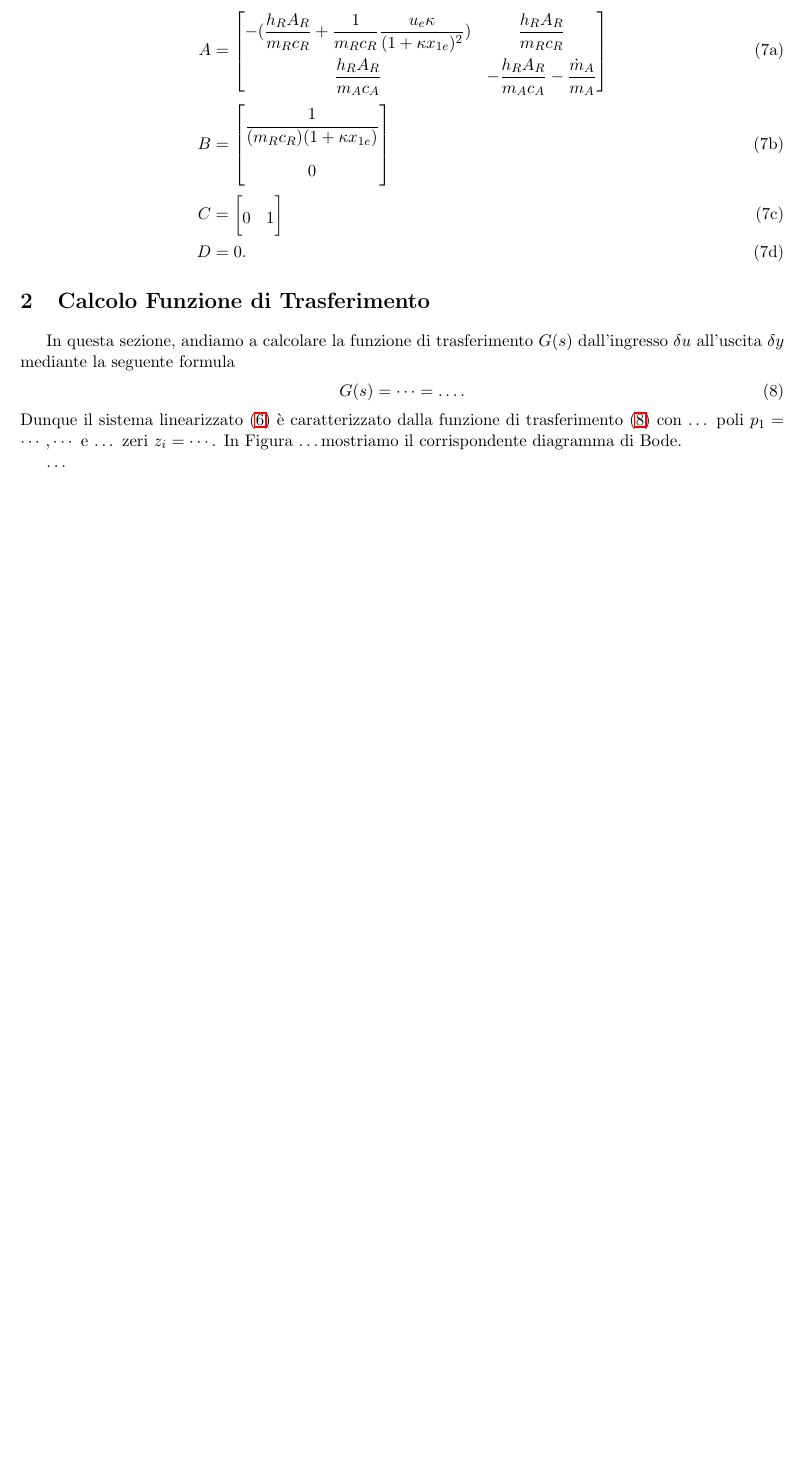
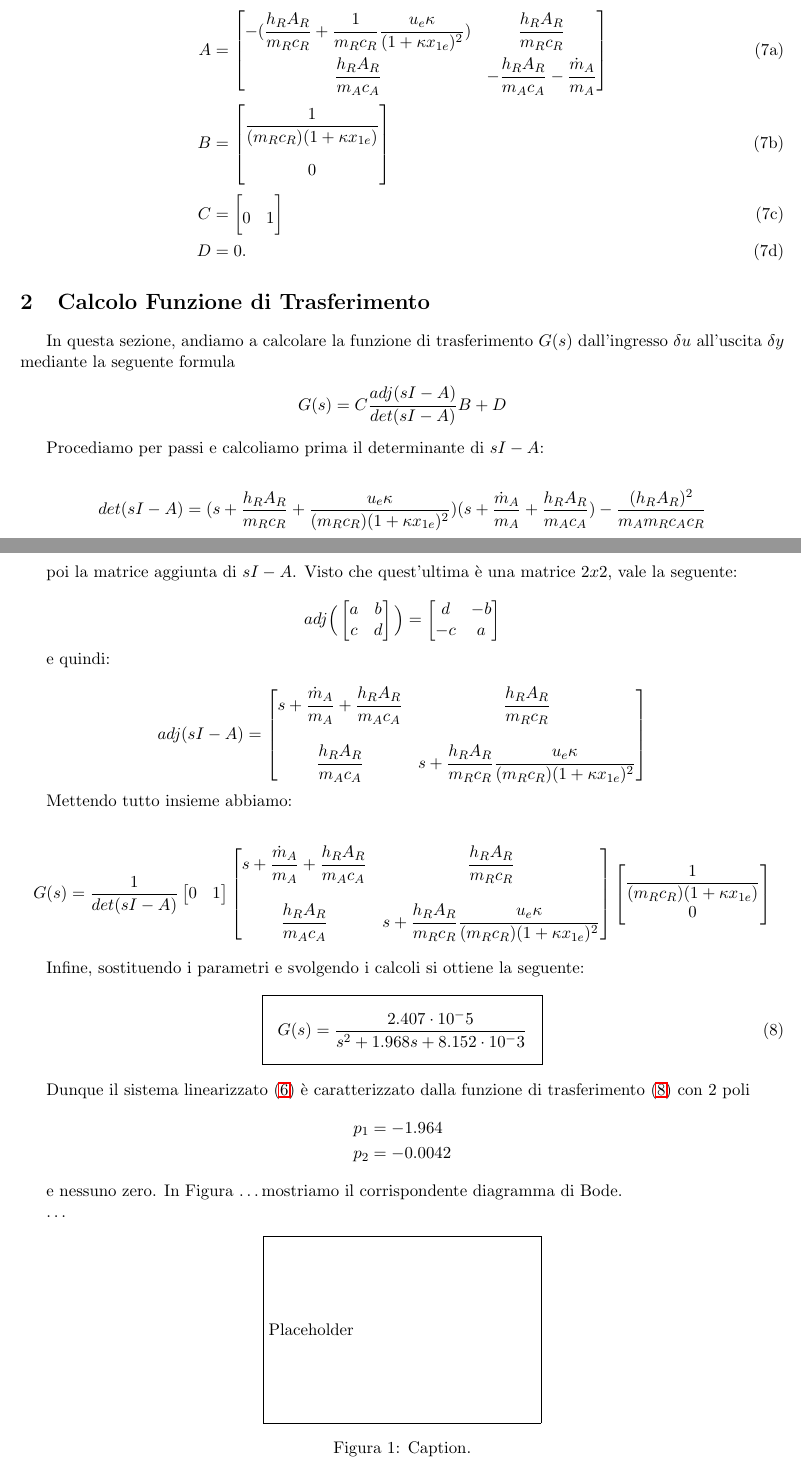
Before and after one commit to giacoj/controllo_scaldatore_elettrico, a LaTeX document (report/progetto.tex): part of page 2 of 7 before the commit and two parts of pages 2 and 3 of 7 after it, the two joined at a grey line, cut so that both start at the same text, the shorter picture padded with empty space. Compiled offline with LaTeX, dvips and Ghostscript.

Commit message:
quasi ultimato il punto 2

```diff
--- a/report/progetto.tex
+++ b/report/progetto.tex
@@ -20,6 +20,7 @@
 \usepackage{amsmath}
 \usepackage{latexsym}
 \usepackage{amsthm}
+\usepackage{mathtools}
 %\usepackage{subfigure}
 \usepackage{subcaption}
 \usepackage{psfrag}
@@ -208,11 +209,66 @@ dove le matrici $A$, $B$, $C$ e $D$ vengono calcolate come
 In questa sezione, andiamo a calcolare la funzione di trasferimento $G(s)$ dall'ingresso $\delta u$ all'uscita $\delta y$ mediante la seguente formula
 %
 %
+\begin{align*}
+G(s) = C \dfrac{adj(sI-A)}{det(sI-A)}B + D
+\end{align*}
+
+Procediamo per passi e calcoliamo prima il determinante di $sI-A$:
+
+\begin{align*}
+	det(sI-A) = (s + \myalpha + \dfrac{u_e\kappa}{(m_Rc_R)(1+\kappa x_{1e})^2})(s + \mygamma + \myphi) - \dfrac{(h_RA_R)^2}{m_Am_Rc_Ac_R}
+\end{align*}
+
+
+
+poi la matrice aggiunta di $sI - A$. Visto che quest'ultima è una matrice $2x2$, vale la seguente:
+
+$$ adj\Big(\begin{bmatrix}
+	a & b\\
+	c & d
+\end{bmatrix}\Big) = \begin{bmatrix}
+	d & -b\\
+	-c & a
+\end{bmatrix}$$
+
+e quindi:
+
+$$adj(sI-A) = \begin{bmatrix}
+	s + \mygamma + \myphi & \myalpha\\ \\
+	\myphi & s + \myalpha \dfrac{u_e\kappa}{(m_Rc_R)(1+\kappa x_{1e})^2}
+\end{bmatrix}$$
+
+Mettendo tutto insieme abbiamo:
+
+\begin{align*}
+	G(s) = \dfrac{1}{det(sI-A)}
+	\begin{bmatrix} 0 & 1 \end{bmatrix}
+	\begin{bmatrix}
+		s + \mygamma + \myphi & \myalpha\\ \\
+	\myphi & s + \myalpha \dfrac{u_e\kappa}{(m_Rc_R)(1+\kappa x_{1e})^2}
+	\end{bmatrix}
+	\begin{bmatrix}
+		\dfrac{1}{(m_Rc_R)(1+\kappa x_{1e})}\\
+		0
+	\end{bmatrix}
+\end{align*}
+
+Infine, sostituendo i parametri e svolgendo i calcoli si ottiene la seguente:
 \begin{align}\label{eq:transfer_function}
-G(s) = \dots = \dots.
+	\setlength{\fboxsep}{10pt}
+	\Aboxed{ G(s) = \dfrac{2.407 \cdot 10^-5}{s^2 + 1.968s + 8.152 \cdot 10^-3} }
 \end{align}
+
 %
-Dunque il sistema linearizzato~\eqref{eq:linearized_system} è caratterizzato dalla funzione di trasferimento~\eqref{eq:transfer_function} con $\dots$ poli $p_1 = \cdots, \cdots$ e $\dots$ zeri $z_i =\cdots$. In Figura \dots mostriamo il corrispondente diagramma di Bode.
+Dunque il sistema linearizzato~\eqref{eq:linearized_system}
+è caratterizzato dalla funzione di trasferimento~\eqref{eq:transfer_function}
+con 2 poli
+\begin{align*}
+	p_1 &= -1.964 \\
+	p_2 &= -0.0042
+\end{align*}
+
+e nessuno zero. In Figura \dots mostriamo il corrispondente diagramma di Bode.
 
 \dots
 
```
Also changed, not shown: report/progetto.pdf, 5 other files.
